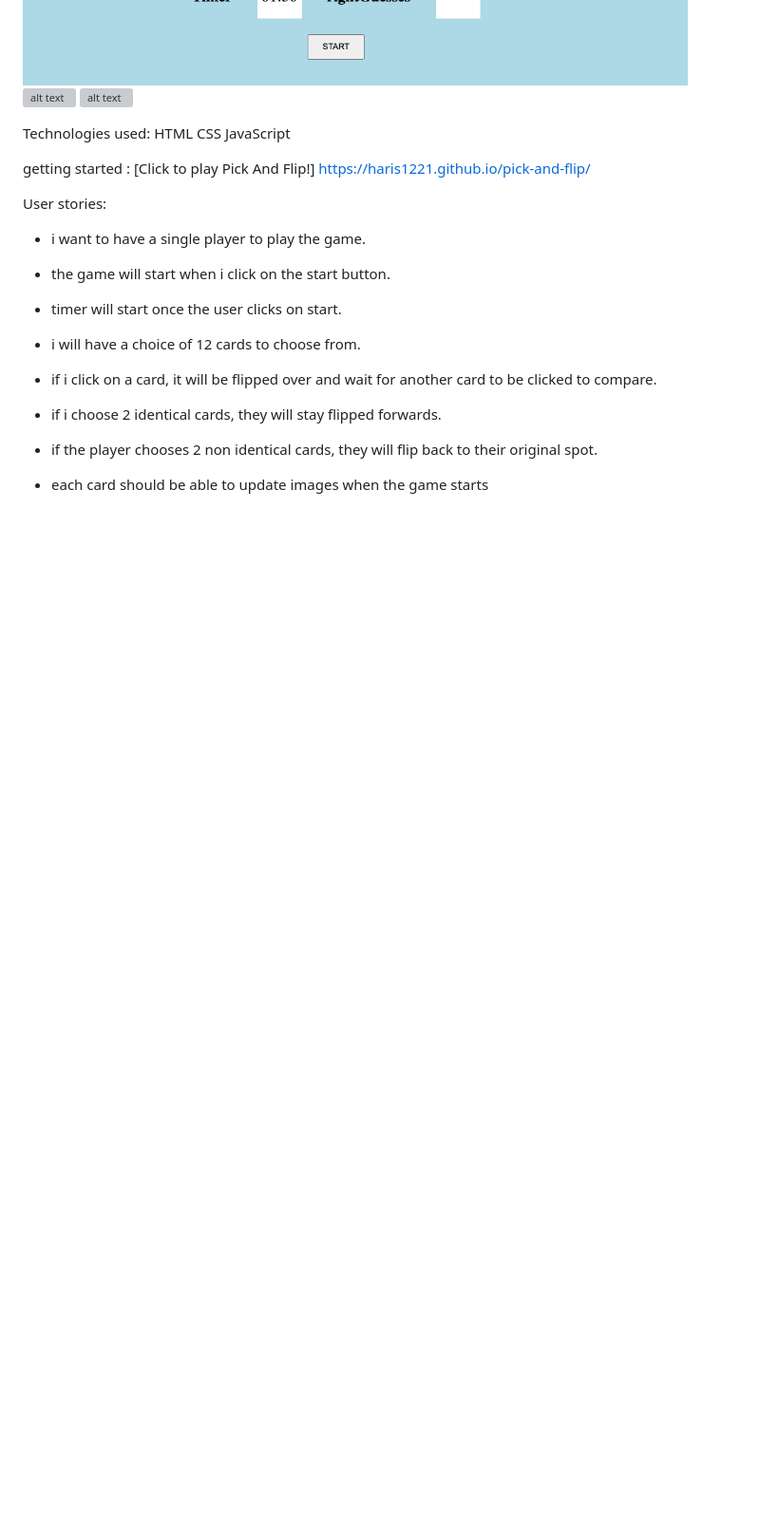
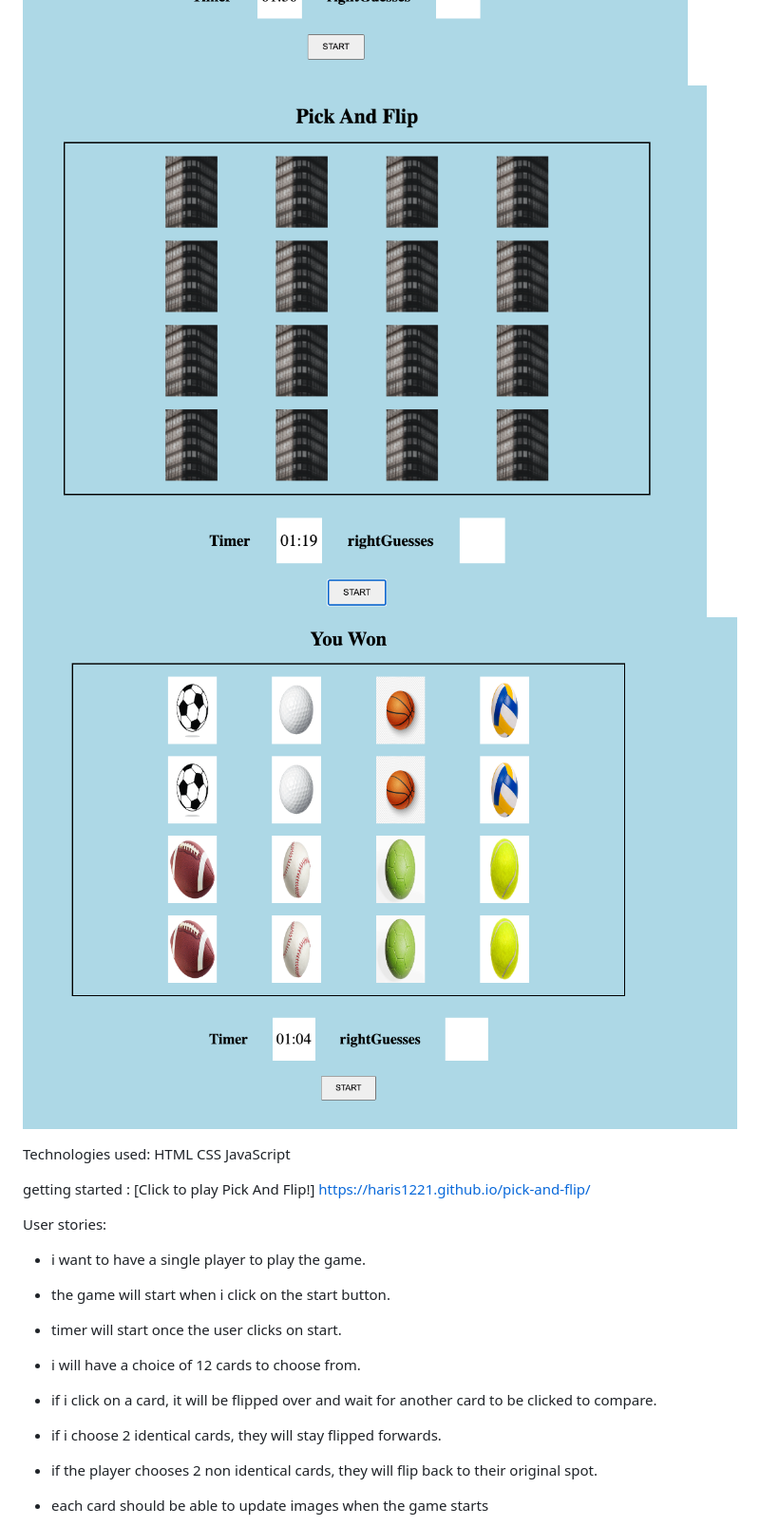
Before and after one commit to Haris1221/pick-and-flip, a Markdown page: README.md, the part around the change. Shown at 95% size. Rendered like a GitHub page; blank space fills up the shorter version; grey boxes are pictures that could not be loaded.

Commit message:
screenshots

```diff
--- a/README.md
+++ b/README.md
@@ -6,8 +6,8 @@ A game where you have 16 cards and you have to memorize each set of cards. after
 wireframe UI:
 
 ![alt text](./wireframe.png)
-![alt text](./initState)
-![alt text](./winState)
+![alt text](./initState.png)
+![alt text](./winState.png)
 
 
 
```
